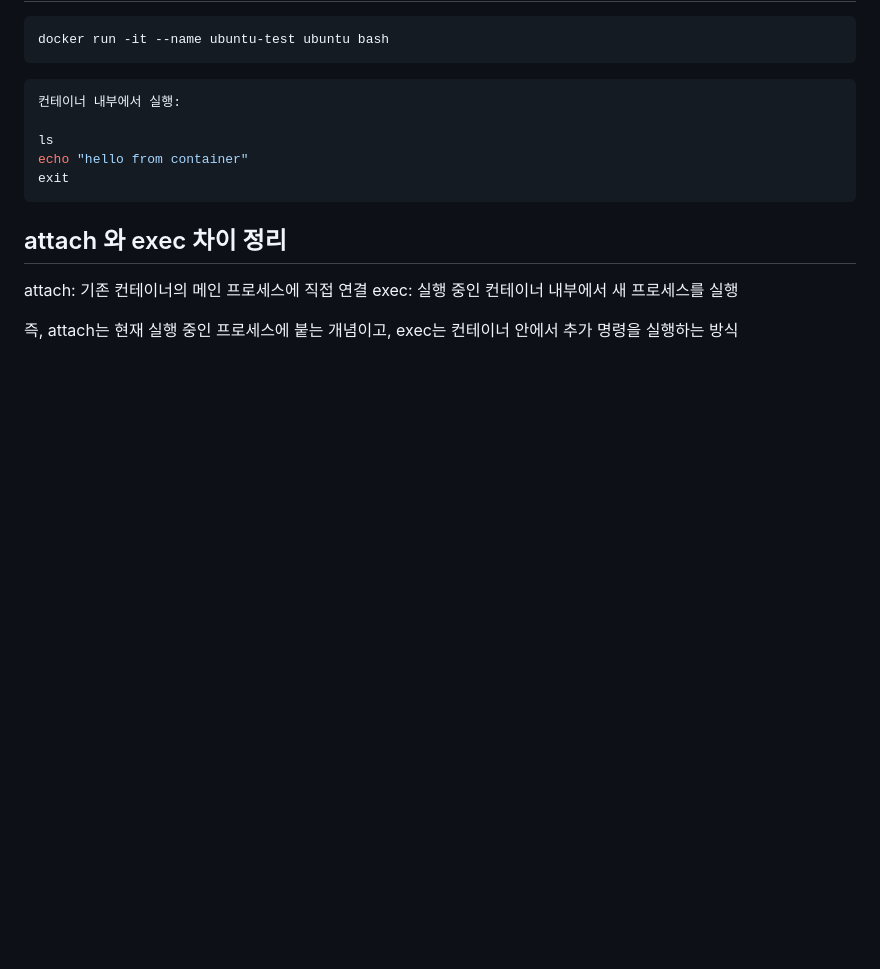
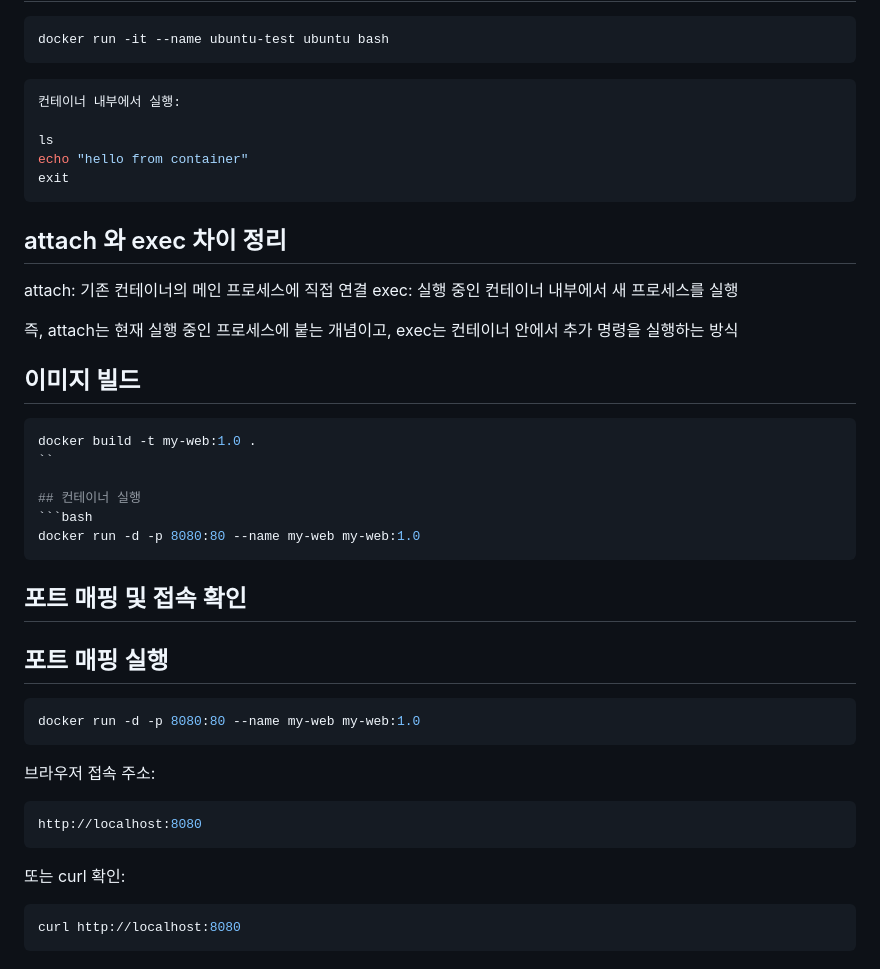
Before and after one commit to hyunn9799/codyssey, a Markdown page: README.md, the part around the change. GitHub-like rendering; blank space fills up the shorter version.

````diff
--- a/README.md
+++ b/README.md
@@ -171,3 +171,29 @@ exec: 실행 중인 컨테이너 내부에서 새 프로세스를 실행
 
 즉, attach는 현재 실행 중인 프로세스에 붙는 개념이고,
 exec는 컨테이너 안에서 추가 명령을 실행하는 방식
+
+## 이미지 빌드
+```bash
+docker build -t my-web:1.0 .
+``
+
+## 컨테이너 실행
+```bash
+docker run -d -p 8080:80 --name my-web my-web:1.0
+```
+
+## 포트 매핑 및 접속 확인
+## 포트 매핑 실행
+```bash
+docker run -d -p 8080:80 --name my-web my-web:1.0
+```
+
+브라우저 접속 주소:
+```bash
+http://localhost:8080
+```
+
+또는 curl 확인:
+```bash
+curl http://localhost:8080
+```
````
